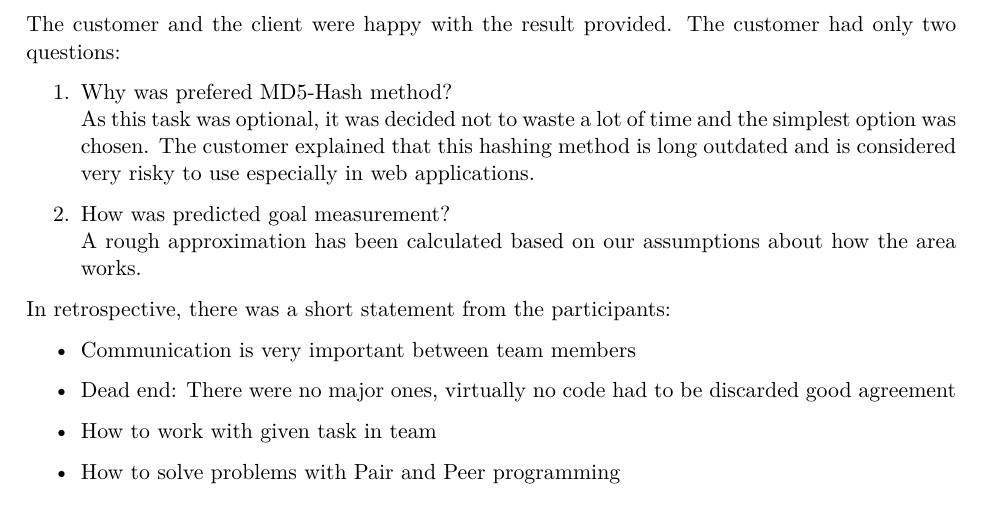
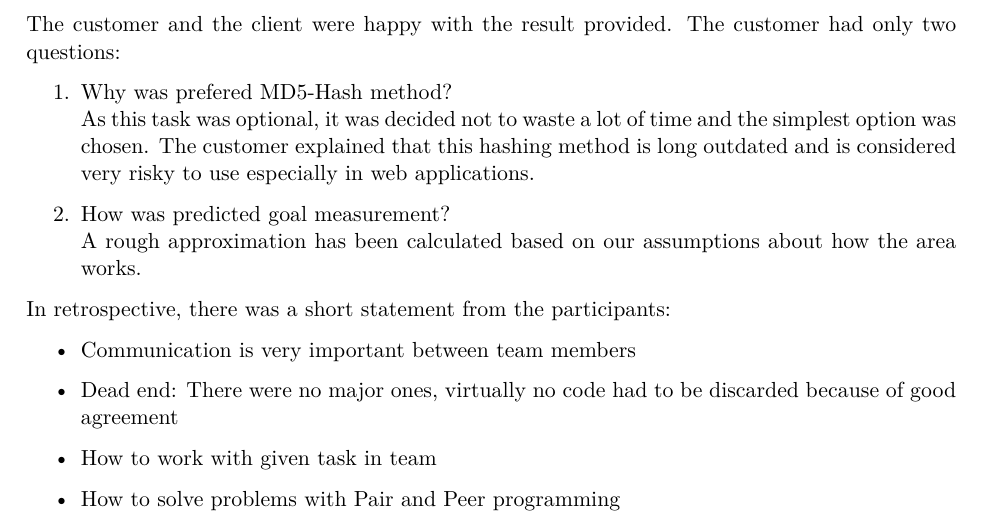
Before and after one commit to alex-huba/swtCamper, a LaTeX document (SWL-2021-Report-SWTCamper.tex, which reads sections/4-realisation/4.6-sprint-#5/4.6.3-sprint-review.tex): part of page 41 of 62, cut so that both start at the same text. Compiled offline with pdfLaTeX.

Commit message:
fix minor

```diff
--- a/sections/4-realisation/4.6-sprint-#5/4.6.3-sprint-review.tex
+++ b/sections/4-realisation/4.6-sprint-#5/4.6.3-sprint-review.tex
@@ -30,8 +30,7 @@ The customer and the client were happy with the result provided. The customer ha
 In retrospective, there was a short statement from the participants:
 \begin{itemize}
     \item Communication is very important between team members
-    \item Dead end: There were no major ones, virtually no code had to be discarded
-    good agreement
+    \item Dead end: There were no major ones, virtually no code had to be discarded because of good agreement
     \item How to work with given task in team
     \item How to solve problems with Pair and Peer programming
 \end{itemize}
```
